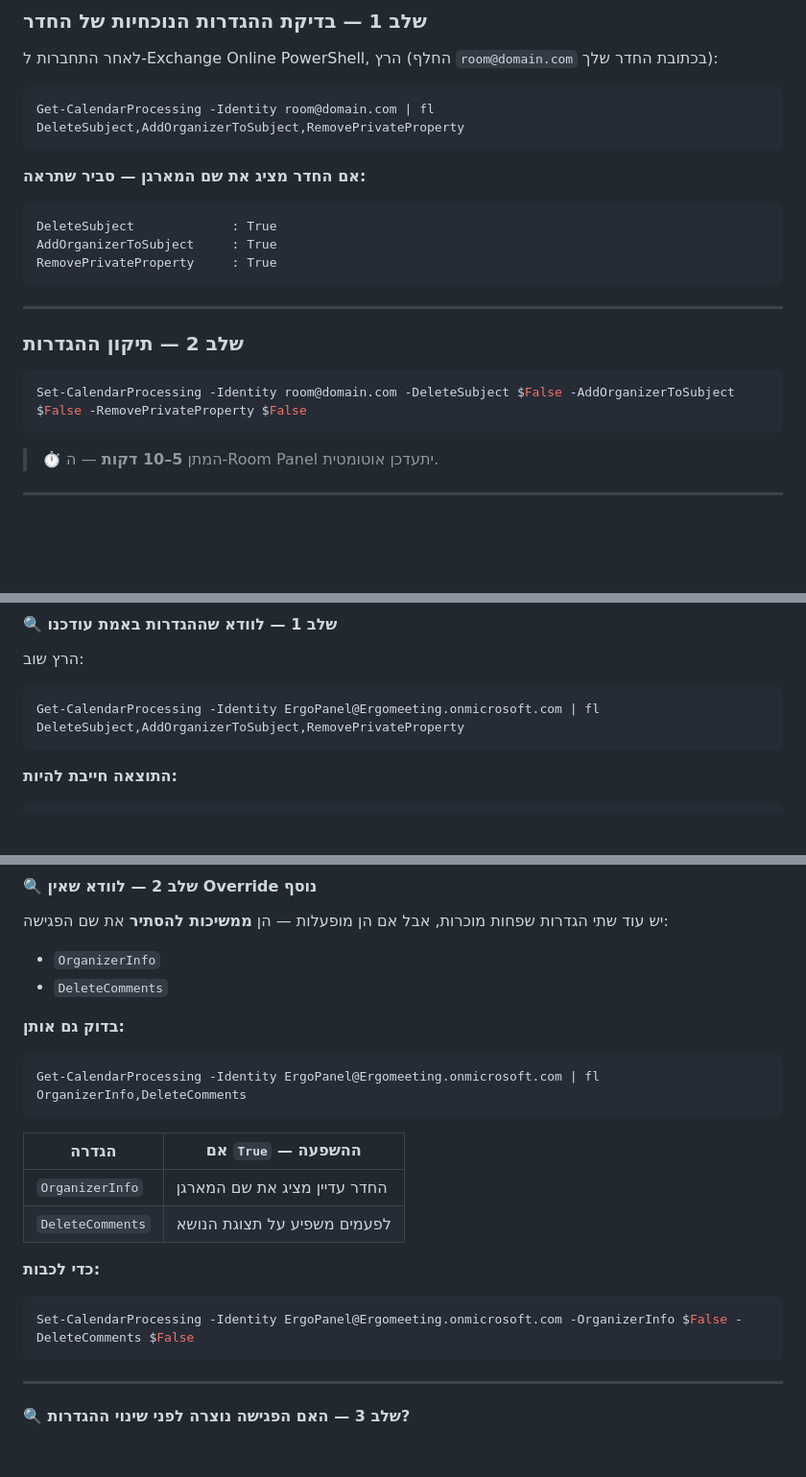
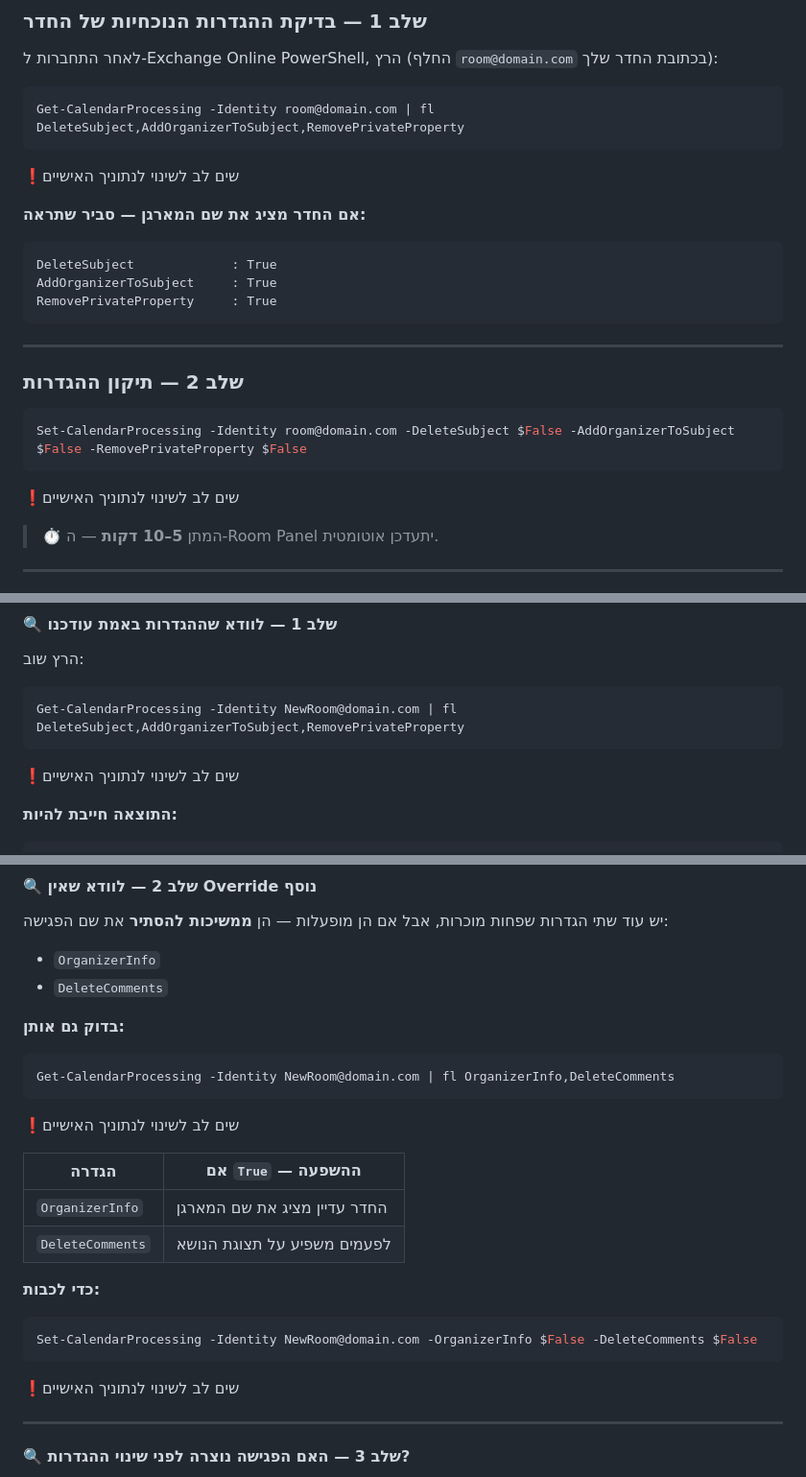
Before and after one commit to yahellaor/RoomPanel, a Markdown page: README.md, 3 parts joined by grey strips. Shown at 96% size. Drawn GitHub-style; blank space fills up the shorter version.

````diff
--- a/README.md
+++ b/README.md
@@ -192,6 +192,8 @@ Remove-DistributionGroupMember -Identity "IL-Rooms" -Member "RoomName@domain.com
 ```powershell
 Get-CalendarProcessing -Identity room@domain.com | fl DeleteSubject,AddOrganizerToSubject,RemovePrivateProperty
 ```
+❗שים לב לשינוי לנתוניך האישיים
+
 
 **אם החדר מציג את שם המארגן — סביר שתראה:**
 ```
@@ -207,6 +209,7 @@ RemovePrivateProperty     : True
 ```powershell
 Set-CalendarProcessing -Identity room@domain.com -DeleteSubject $False -AddOrganizerToSubject $False -RemovePrivateProperty $False
 ```
+❗שים לב לשינוי לנתוניך האישיים
 
 > ⏱️ המתן **5–10 דקות** — ה-Room Panel יתעדכן אוטומטית.
 
@@ -242,8 +245,10 @@ AddOrganizerToSubject     : False
 הרץ שוב:
 
 ```powershell
-Get-CalendarProcessing -Identity ErgoPanel@Ergomeeting.onmicrosoft.com | fl DeleteSubject,AddOrganizerToSubject,RemovePrivateProperty
+Get-CalendarProcessing -Identity NewRoom@domain.com | fl DeleteSubject,AddOrganizerToSubject,RemovePrivateProperty
 ```
+❗שים לב לשינוי לנתוניך האישיים
+
 
 **התוצאה חייבת להיות:**
 ```
@@ -266,8 +271,9 @@ RemovePrivateProperty     : False
 **בדוק גם אותן:**
 
 ```powershell
-Get-CalendarProcessing -Identity ErgoPanel@Ergomeeting.onmicrosoft.com | fl OrganizerInfo,DeleteComments
+Get-CalendarProcessing -Identity NewRoom@domain.com | fl OrganizerInfo,DeleteComments
 ```
+❗שים לב לשינוי לנתוניך האישיים
 
 | הגדרה | אם `True` — ההשפעה |
 |---|---|
@@ -277,8 +283,9 @@ Get-CalendarProcessing -Identity ErgoPanel@Ergomeeting.onmicrosoft.com | fl Orga
 **כדי לכבות:**
 
 ```powershell
-Set-CalendarProcessing -Identity ErgoPanel@Ergomeeting.onmicrosoft.com -OrganizerInfo $False -DeleteComments $False
+Set-CalendarProcessing -Identity NewRoom@domain.com -OrganizerInfo $False -DeleteComments $False
 ```
+❗שים לב לשינוי לנתוניך האישיים
 
 ---
 
````
